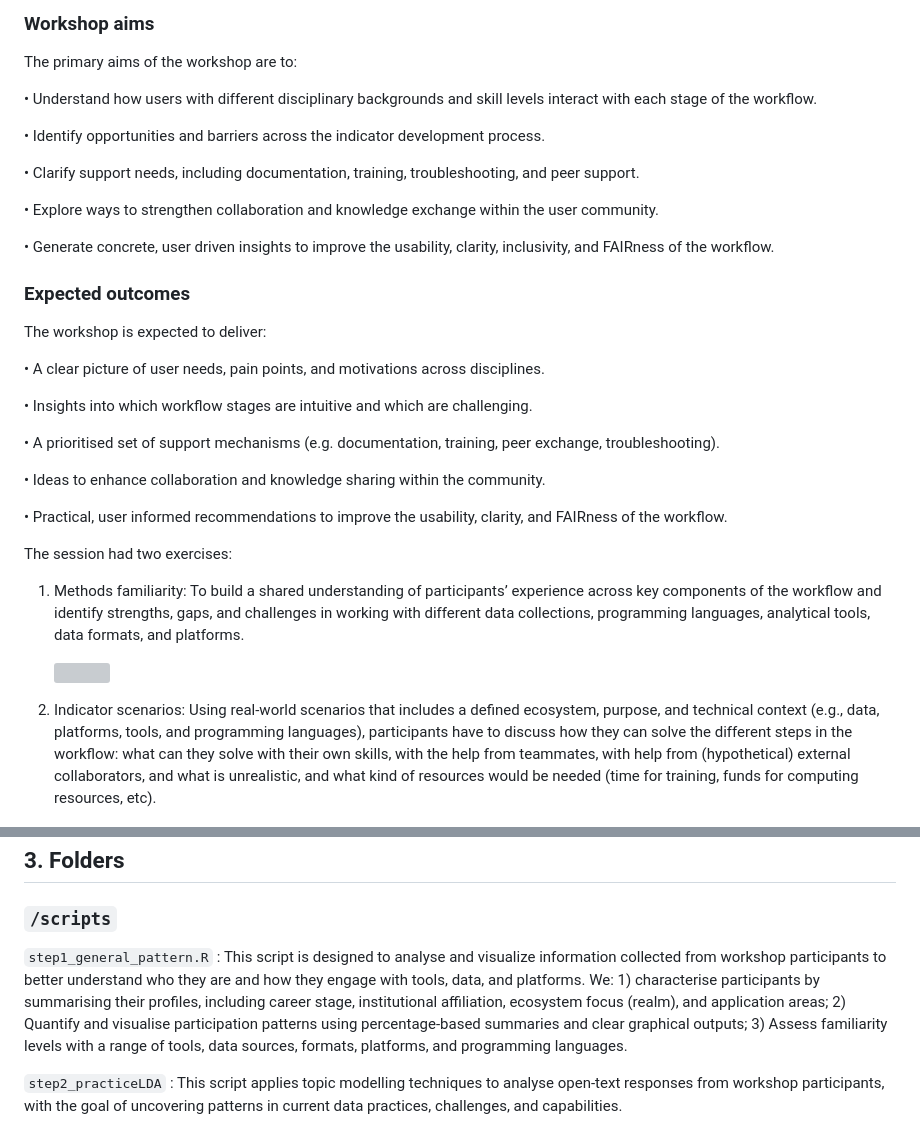
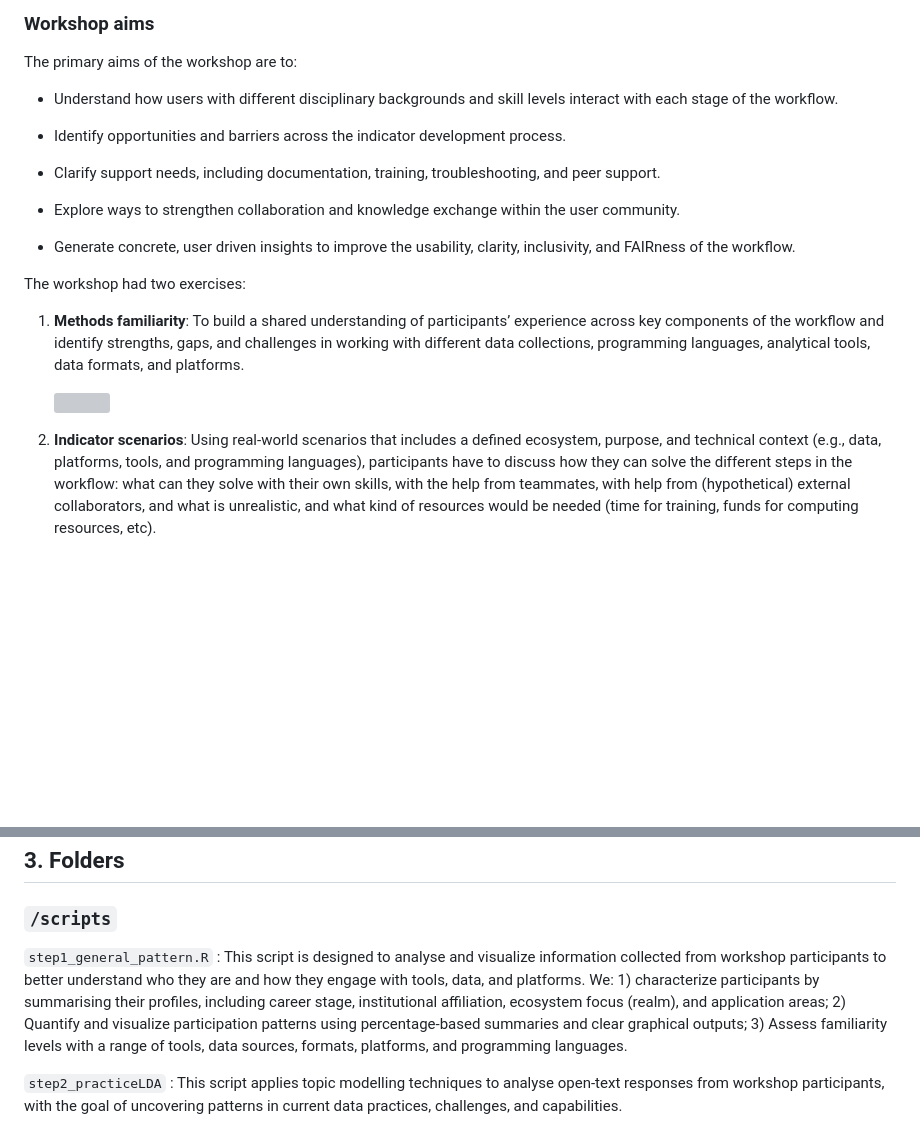
Before and after one commit to adasanchez/co_design_workflows_ecoind, a Markdown page: README.md, 2 parts joined by grey strips. Drawn GitHub-style; blank space fills up the shorter version; grey boxes are pictures that could not be loaded.

```diff
--- a/README.md
+++ b/README.md
@@ -10,37 +10,23 @@ The workflow follows the FAIR principles (Findable, Accessible, Interoperable, R
 
 The primary aims of the workshop are to:
 
-• Understand how users with different disciplinary backgrounds and skill levels interact with each stage of the workflow.
+-   Understand how users with different disciplinary backgrounds and skill levels interact with each stage of the workflow.
 
-• Identify opportunities and barriers across the indicator development process.
+-   Identify opportunities and barriers across the indicator development process.
 
-• Clarify support needs, including documentation, training, troubleshooting, and peer support.
+-   Clarify support needs, including documentation, training, troubleshooting, and peer support.
 
-• Explore ways to strengthen collaboration and knowledge exchange within the user community.
+-   Explore ways to strengthen collaboration and knowledge exchange within the user community.
 
-• Generate concrete, user driven insights to improve the usability, clarity, inclusivity, and FAIRness of the workflow.
+-   Generate concrete, user driven insights to improve the usability, clarity, inclusivity, and FAIRness of the workflow.
 
-### Expected outcomes
+The workshop had two exercises:
 
-The workshop is expected to deliver:
-
-• A clear picture of user needs, pain points, and motivations across disciplines.
-
-• Insights into which workflow stages are intuitive and which are challenging.
-
-• A prioritised set of support mechanisms (e.g. documentation, training, peer exchange, troubleshooting).
-
-• Ideas to enhance collaboration and knowledge sharing within the community.
-
-• Practical, user informed recommendations to improve the usability, clarity, and FAIRness of the workflow.
-
-The session had two exercises:
-
-1.  Methods familiarity: To build a shared understanding of participants’ experience across key components of the workflow and identify strengths, gaps, and challenges in working with different data collections, programming languages, analytical tools, data formats, and platforms.
+1.  **Methods familiarity**: To build a shared understanding of participants’ experience across key components of the workflow and identify strengths, gaps, and challenges in working with different data collections, programming languages, analytical tools, data formats, and platforms.
 
     ![](DataCollection_EIW_FeedbackWorkshops.jpg)
 
-2.  Indicator scenarios: Using real-world scenarios that includes a defined ecosystem, purpose, and technical context (e.g., data, platforms, tools, and programming languages), participants have to discuss how they can solve the different steps in the workflow: what can they solve with their own skills, with the help from teammates, with help from (hypothetical) external collaborators, and what is unrealistic, and what kind of resources would be needed (time for training, funds for computing resources, etc).
+2.  **Indicator scenarios**: Using real-world scenarios that includes a defined ecosystem, purpose, and technical context (e.g., data, platforms, tools, and programming languages), participants have to discuss how they can solve the different steps in the workflow: what can they solve with their own skills, with the help from teammates, with help from (hypothetical) external collaborators, and what is unrealistic, and what kind of resources would be needed (time for training, funds for computing resources, etc).
 
     ![](JourneyScenario3_EIW_FeedbackWorkshops.jpg)
 
@@ -71,7 +57,7 @@ You're all set! :rocket: This repository is now ready for the standard workflow
 
 ### `/scripts`
 
-`step1_general_pattern.R` : This script is designed to analyse and visualize information collected from workshop participants to better understand who they are and how they engage with tools, data, and platforms. We: 1) characterise participants by summarising their profiles, including career stage, institutional affiliation, ecosystem focus (realm), and application areas; 2) Quantify and visualise participation patterns using percentage-based summaries and clear graphical outputs; 3) Assess familiarity levels with a range of tools, data sources, formats, platforms, and programming languages.
+`step1_general_pattern.R` : This script is designed to analyse and visualize information collected from workshop participants to better understand who they are and how they engage with tools, data, and platforms. We: 1) characterize participants by summarising their profiles, including career stage, institutional affiliation, ecosystem focus (realm), and application areas; 2) Quantify and visualize participation patterns using percentage-based summaries and clear graphical outputs; 3) Assess familiarity levels with a range of tools, data sources, formats, platforms, and programming languages.
 
 `step2_practiceLDA` : This script applies topic modelling techniques to analyse open-text responses from workshop participants, with the goal of uncovering patterns in current data practices, challenges, and capabilities.
 
```
